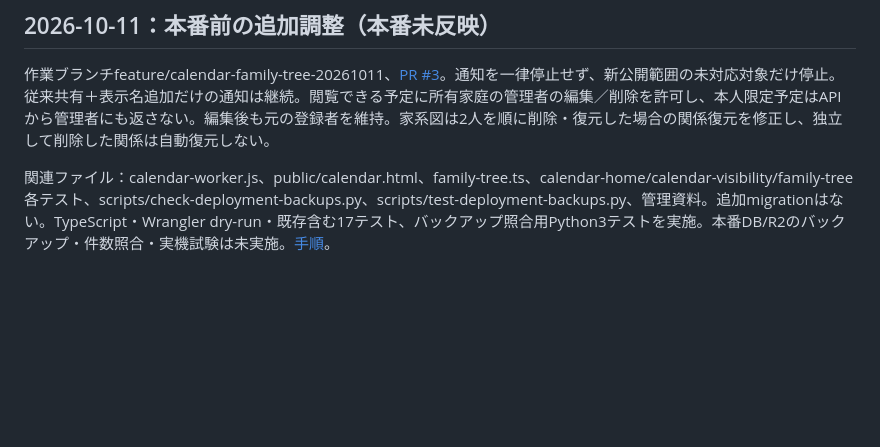
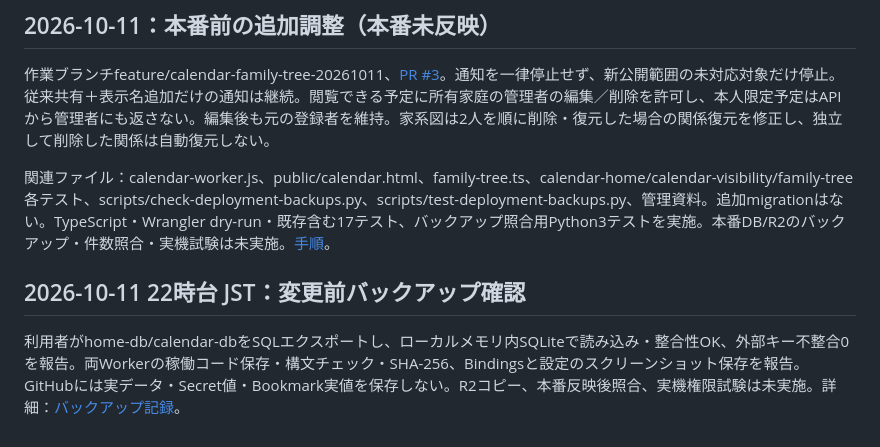
Before and after one commit to sizuku-slowdays/kids-app, a Markdown page: docs/main-work/history.md, the part around the change. Drawn GitHub-style; blank space fills up the shorter version.

```diff
--- a/docs/main-work/history.md
+++ b/docs/main-work/history.md
@@ -55,3 +55,7 @@ HOMEにはfoundation、home-mount、passbook、passbook-import、calendar-home
 作業ブランチfeature/calendar-family-tree-20261011、[PR #3](https://github.com/sizuku-slowdays/kids-app/pull/3)。通知を一律停止せず、新公開範囲の未対応対象だけ停止。従来共有＋表示名追加だけの通知は継続。閲覧できる予定に所有家庭の管理者の編集／削除を許可し、本人限定予定はAPIから管理者にも返さない。編集後も元の登録者を維持。家系図は2人を順に削除・復元した場合の関係復元を修正し、独立して削除した関係は自動復元しない。
 
 関連ファイル：calendar-worker.js、public/calendar.html、family-tree.ts、calendar-home/calendar-visibility/family-tree各テスト、scripts/check-deployment-backups.py、scripts/test-deployment-backups.py、管理資料。追加migrationはない。TypeScript・Wrangler dry-run・既存含む17テスト、バックアップ照合用Python3テストを実施。本番DB/R2のバックアップ・件数照合・実機試験は未実施。[手順](preproduction-backup.md)。
+
+## 2026-10-11 22時台 JST：変更前バックアップ確認
+
+利用者がhome-db/calendar-dbをSQLエクスポートし、ローカルメモリ内SQLiteで読み込み・整合性OK、外部キー不整合0を報告。両Workerの稼働コード保存・構文チェック・SHA-256、Bindingsと設定のスクリーンショット保存を報告。GitHubには実データ・Secret値・Bookmark実値を保存しない。R2コピー、本番反映後照合、実機権限試験は未実施。詳細：[バックアップ記録](preproduction-backup.md)。
```
Also changed, not shown: docs/main-work/preproduction-backup.md (+13 -1 lines).
